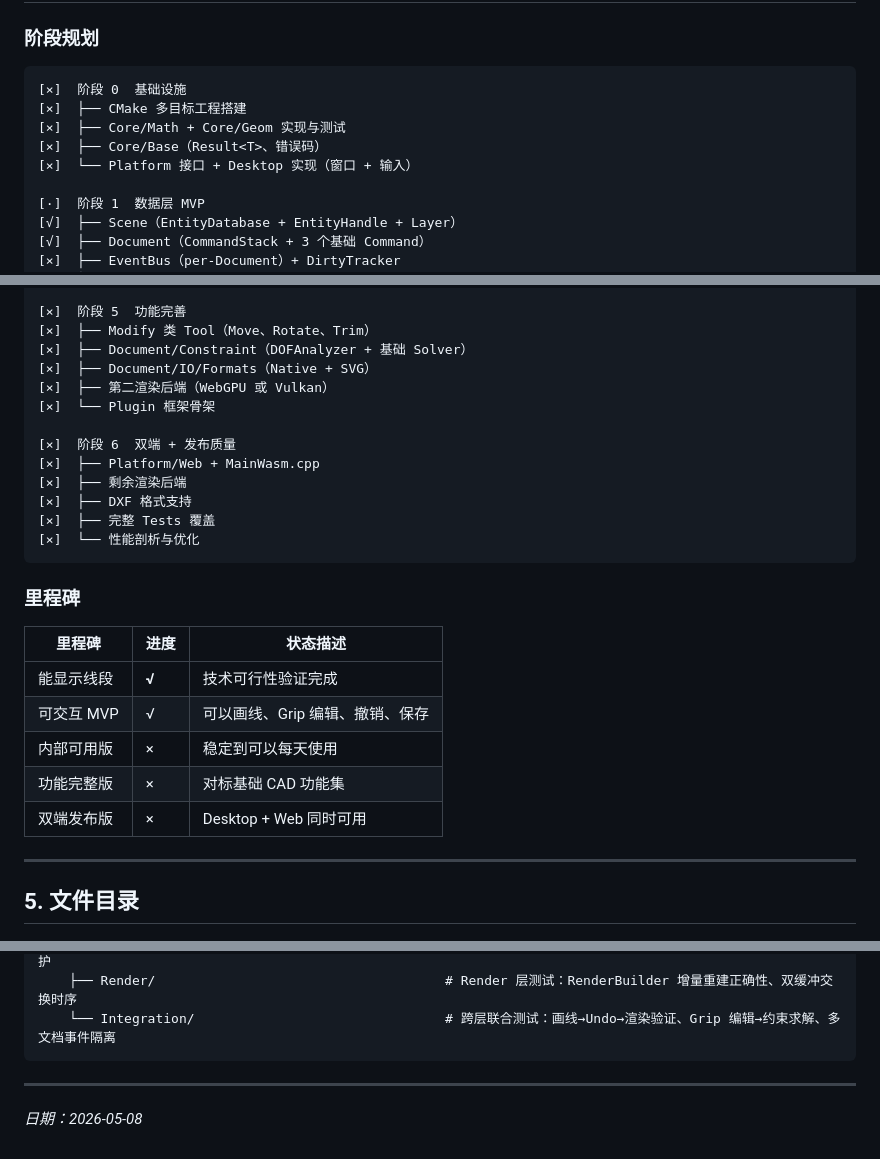
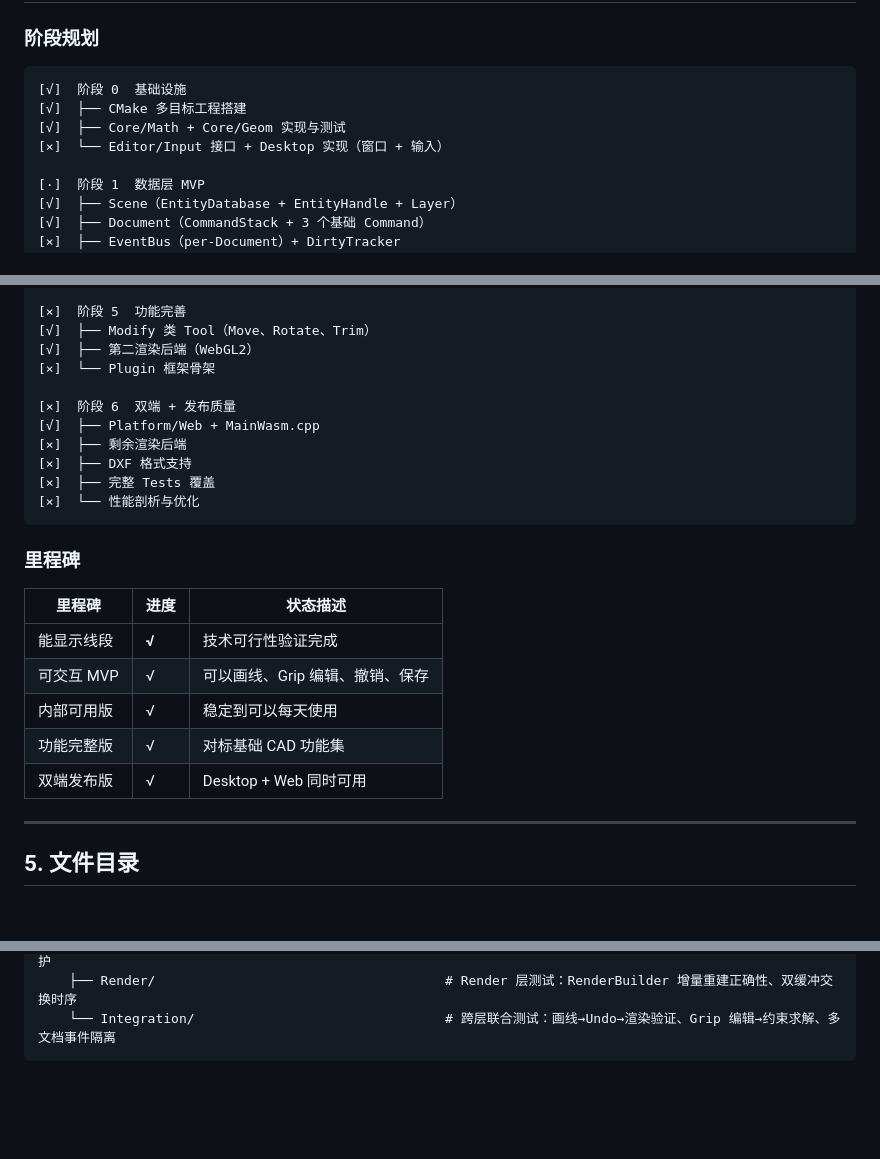
Before and after one commit to CHMOSE023/MiniCAD, a Markdown page: README.md, 3 parts joined by grey strips. Drawn GitHub-style; blank space fills up the shorter version.

````diff
--- a/README.md
+++ b/README.md
@@ -152,11 +152,10 @@ MiniCAD 是一个面向工程师和开发者的**跨平台 CAD 编辑器框架**
 ### 阶段规划
 
 ```
-[×]  阶段 0  基础设施
-[×]  ├── CMake 多目标工程搭建
-[×]  ├── Core/Math + Core/Geom 实现与测试
-[×]  ├── Core/Base（Result<T>、错误码）
-[×]  └── Platform 接口 + Desktop 实现（窗口 + 输入）
+[√]  阶段 0  基础设施
+[√]  ├── CMake 多目标工程搭建
+[√]  ├── Core/Math + Core/Geom 实现与测试
+[×]  └── Editor/Input 接口 + Desktop 实现（窗口 + 输入）
 
 [·]  阶段 1  数据层 MVP
 [√]  ├── Scene（EntityDatabase + EntityHandle + Layer）
@@ -188,14 +187,12 @@ MiniCAD 是一个面向工程师和开发者的**跨平台 CAD 编辑器框架**
 [×]  └── Tests/Integration 第一批
 
 [×]  阶段 5  功能完善
-[×]  ├── Modify 类 Tool（Move、Rotate、Trim）
-[×]  ├── Document/Constraint（DOFAnalyzer + 基础 Solver）
-[×]  ├── Document/IO/Formats（Native + SVG）
-[×]  ├── 第二渲染后端（WebGPU 或 Vulkan）
+[√]  ├── Modify 类 Tool（Move、Rotate、Trim）
+[√]  ├── 第二渲染后端（WebGL2）
 [×]  └── Plugin 框架骨架
 
 [×]  阶段 6  双端 + 发布质量
-[×]  ├── Platform/Web + MainWasm.cpp
+[√]  ├── Platform/Web + MainWasm.cpp
 [×]  ├── 剩余渲染后端
 [×]  ├── DXF 格式支持
 [×]  ├── 完整 Tests 覆盖
@@ -209,9 +206,9 @@ MiniCAD 是一个面向工程师和开发者的**跨平台 CAD 编辑器框架**
 |---|---|---|
 | 能显示线段 | **√** | 技术可行性验证完成 |
 | 可交互 MVP | √ | 可以画线、Grip 编辑、撤销、保存 |
-| 内部可用版 | × | 稳定到可以每天使用 |
-| 功能完整版 | × | 对标基础 CAD 功能集 |
-| 双端发布版 | × | Desktop + Web 同时可用 |
+| 内部可用版 | √ | 稳定到可以每天使用 |
+| 功能完整版 | √ | 对标基础 CAD 功能集 |
+| 双端发布版 | √ | Desktop + Web 同时可用 |
 
 
 ---
@@ -408,9 +405,3 @@ MiniCAD
     ├── Render/                                     # Render 层测试：RenderBuilder 增量重建正确性、双缓冲交换时序
     └── Integration/                                # 跨层联合测试：画线→Undo→渲染验证、Grip 编辑→约束求解、多文档事件隔离
 ```
-
-
----
-
-
-*日期：2026-05-08*
````
Also changed, not shown: CLAUDE.md (added, +93 -0 lines).
